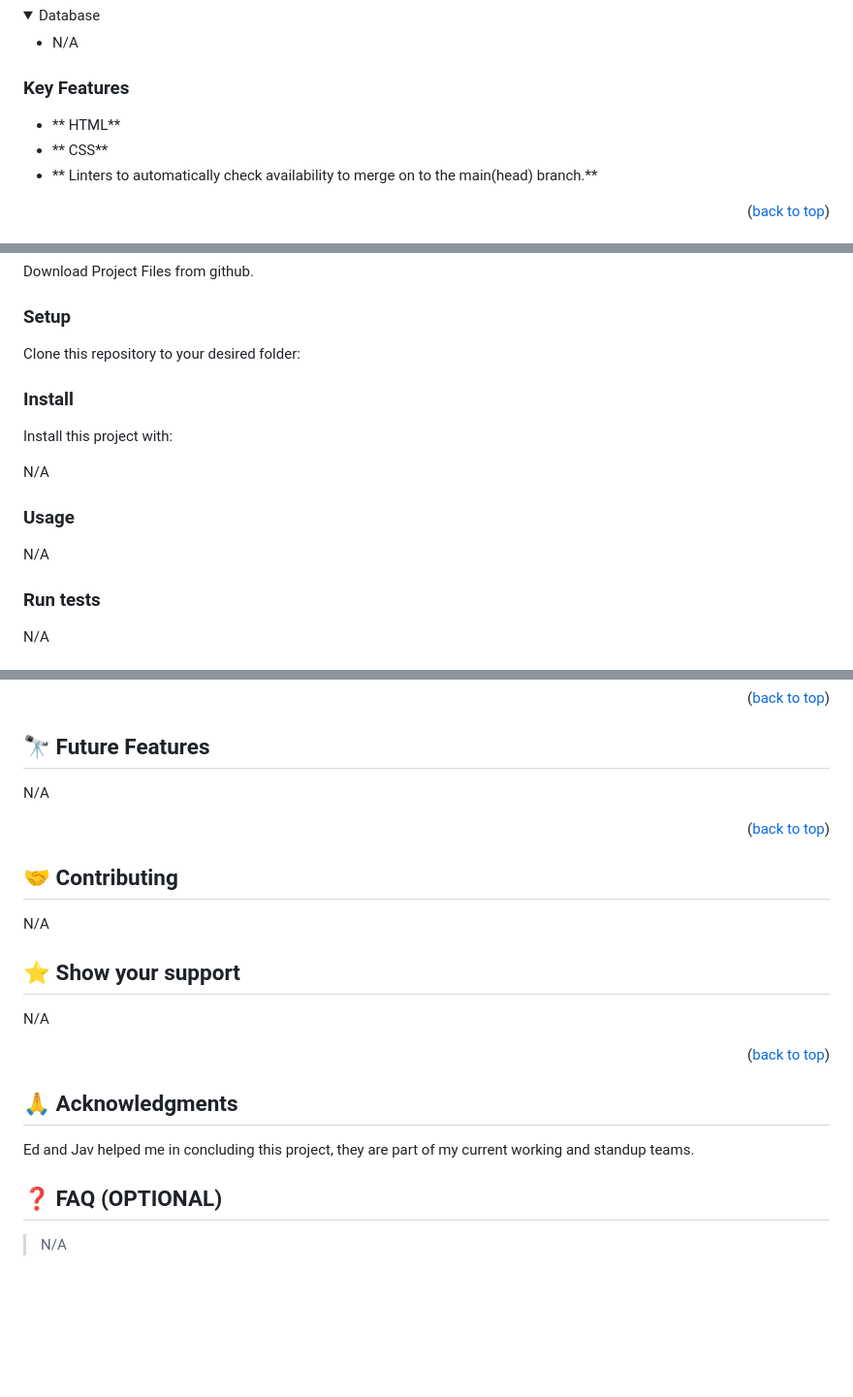
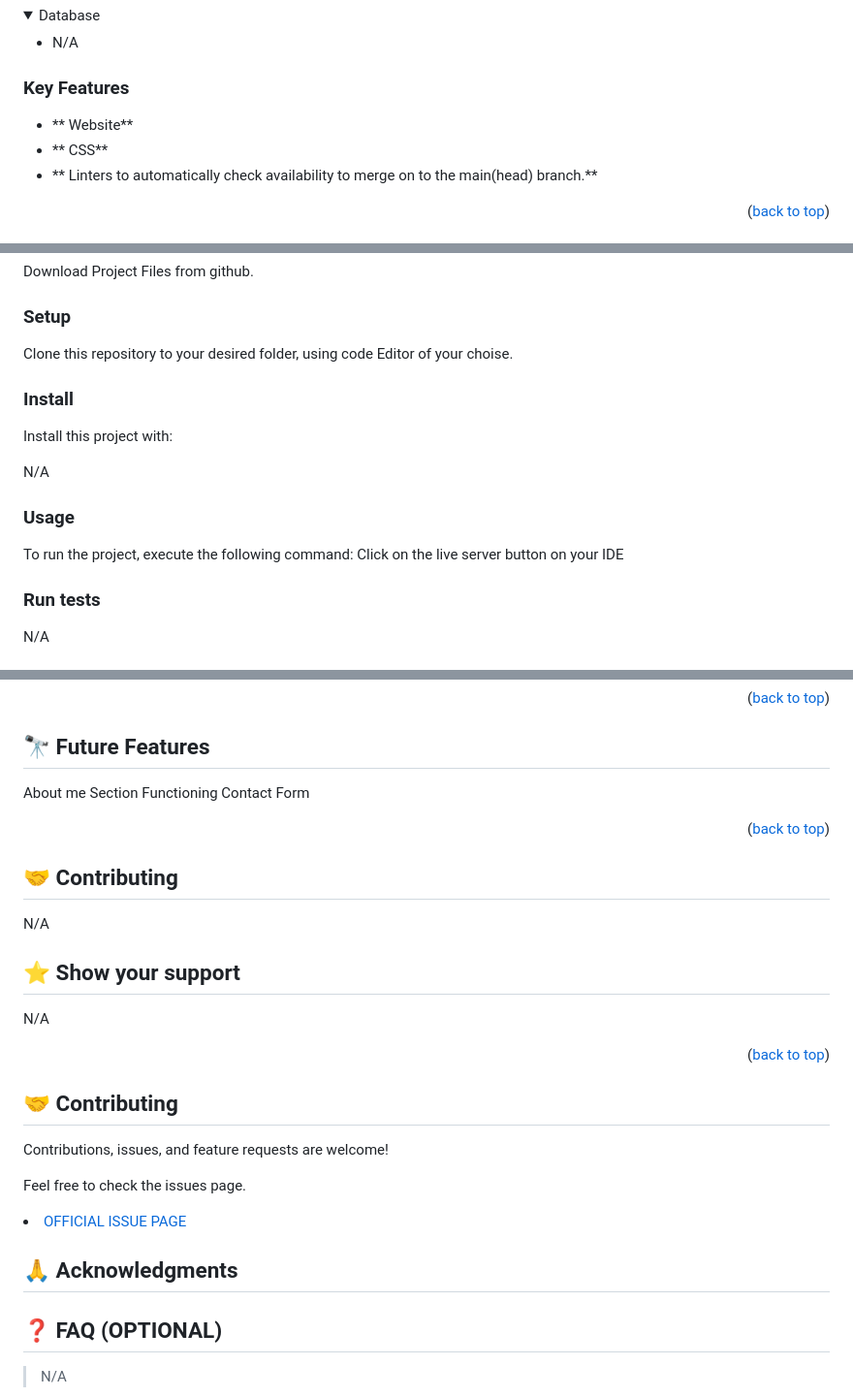
Before and after one commit to cancelei/Portfolio-Glauber, a Markdown page: README.md, 3 parts joined by grey strips. Shown: that part at 97% size. Drawn GitHub-style; folded sections open; blank space fills up the shorter version.

```diff
--- a/README.md
+++ b/README.md
@@ -61,7 +61,7 @@
 
 ### Key Features <a name="key-features"></a>
 
-- ** HTML**
+- ** Website**
 - ** CSS**
 - ** Linters to automatically check availability to merge on to the main(head) branch.**
 
@@ -85,7 +85,7 @@ Download Project Files from github.
 
 ### Setup
 
-Clone this repository to your desired folder:
+Clone this repository to your desired folder, using code Editor of your choise.
 
 ### Install
 
@@ -95,7 +95,7 @@ N/A
 
 ### Usage
 
-N/A
+To run the project, execute the following command: Click on the live server button on your IDE
 
 ### Run tests
 
@@ -122,7 +122,8 @@ N/A
 
 ## 🔭 Future Features <a name="future-features"></a>
 
-N/A
+About me Section
+Functioning Contact Form
 
 <p align="right">(<a href="#readme-top">back to top</a>)</p>
 
@@ -136,10 +137,13 @@ N/A
 
 <p align="right">(<a href="#readme-top">back to top</a>)</p>
 
+## 🤝 Contributing
+Contributions, issues, and feature requests are welcome!
+
+Feel free to check the issues page.
+<li><a href="https://github.com/cancelei/Portfolio-Glauber/issues">OFFICIAL ISSUE PAGE</a></li>
 
 ## 🙏 Acknowledgments <a name="acknowledgements"></a>
-
-Ed and Jav helped me in concluding this project, they are part of my current working and standup teams.
 
 ## ❓ FAQ (OPTIONAL) <a name="faq"></a>
 
```
